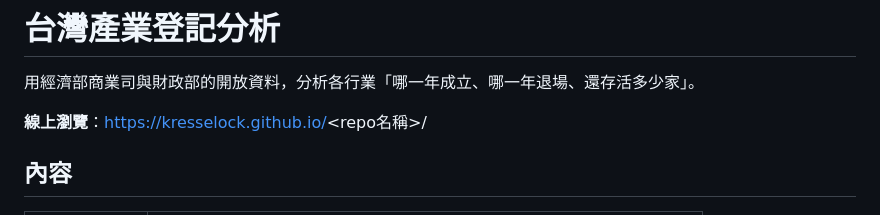
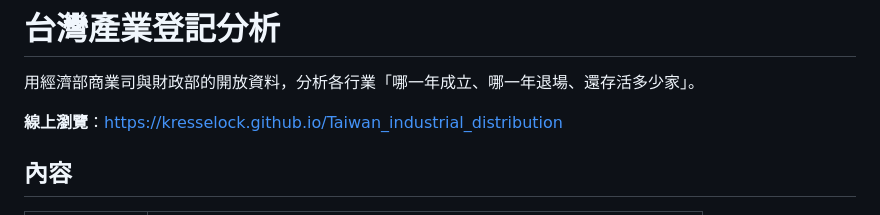
Before and after one commit to KresseLock/Taiwan_industrial_distribution, a Markdown page: README.md, the part around the change. Rendered like a GitHub page.

```diff
--- a/README.md
+++ b/README.md
@@ -2,7 +2,7 @@
 
 用經濟部商業司與財政部的開放資料，分析各行業「哪一年成立、哪一年退場、還存活多少家」。
 
-**線上瀏覽**：https://kresselock.github.io/<repo名稱>/
+**線上瀏覽**：https://kresselock.github.io/Taiwan_industrial_distribution
 
 ## 內容
 
```
